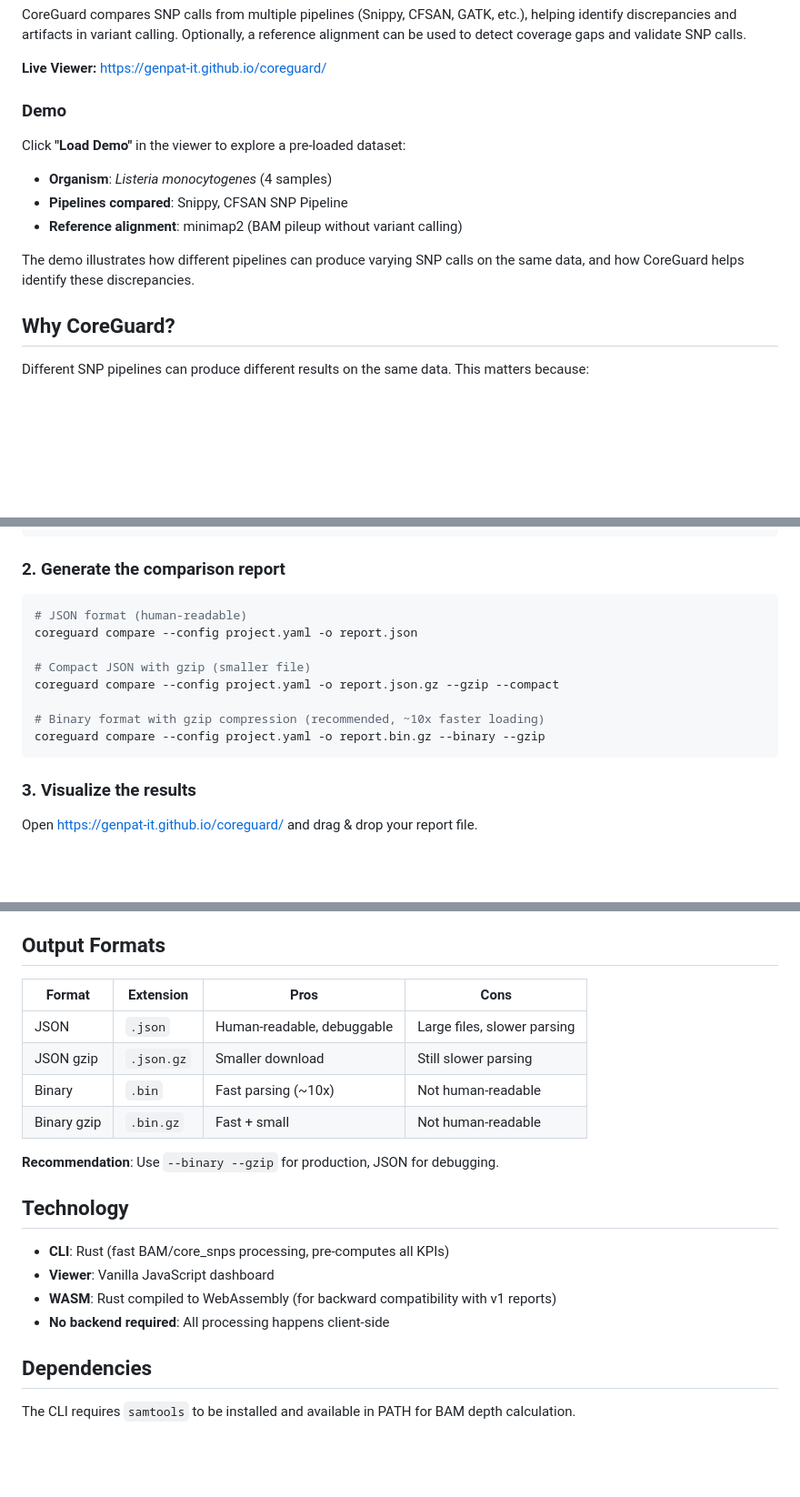
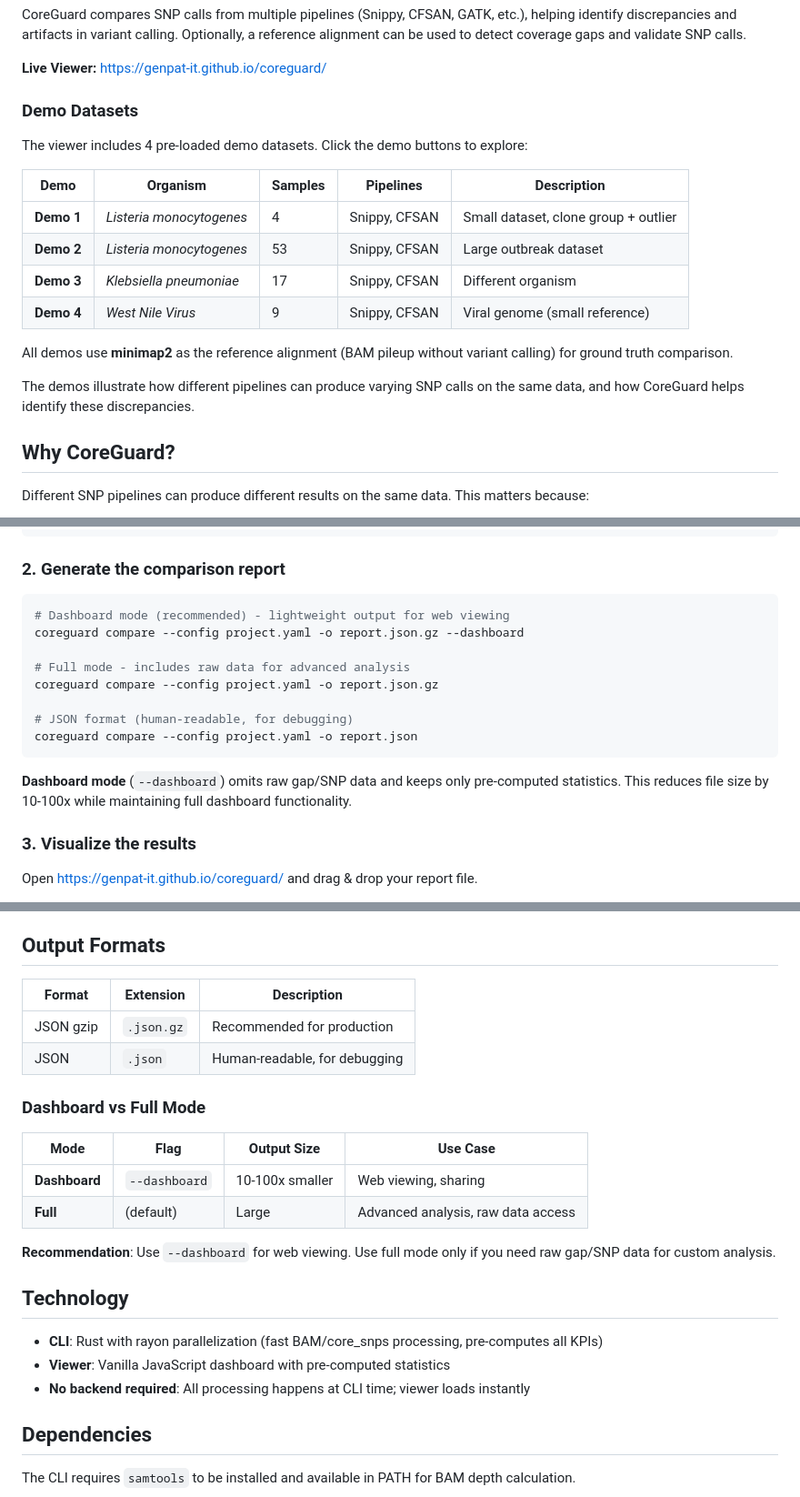
Before and after one commit to genpat-it/coreguard, a Markdown page: README.md, 3 parts joined by grey strips. Shown at 91% size. GitHub-like rendering; blank space fills up the shorter version.

````diff
--- a/README.md
+++ b/README.md
@@ -8,15 +8,20 @@ CoreGuard compares SNP calls from multiple pipelines (Snippy, CFSAN, GATK, etc.)
 
 **Live Viewer:** [https://genpat-it.github.io/coreguard/](https://genpat-it.github.io/coreguard/)
 
-### Demo
+### Demo Datasets
 
-Click **"Load Demo"** in the viewer to explore a pre-loaded dataset:
+The viewer includes 4 pre-loaded demo datasets. Click the demo buttons to explore:
 
-- **Organism**: *Listeria monocytogenes* (4 samples)
-- **Pipelines compared**: Snippy, CFSAN SNP Pipeline
-- **Reference alignment**: minimap2 (BAM pileup without variant calling)
+| Demo | Organism | Samples | Pipelines | Description |
+|------|----------|---------|-----------|-------------|
+| **Demo 1** | *Listeria monocytogenes* | 4 | Snippy, CFSAN | Small dataset, clone group + outlier |
+| **Demo 2** | *Listeria monocytogenes* | 53 | Snippy, CFSAN | Large outbreak dataset |
+| **Demo 3** | *Klebsiella pneumoniae* | 17 | Snippy, CFSAN | Different organism |
+| **Demo 4** | *West Nile Virus* | 9 | Snippy, CFSAN | Viral genome (small reference) |
 
-The demo illustrates how different pipelines can produce varying SNP calls on the same data, and how CoreGuard helps identify these discrepancies.
+All demos use **minimap2** as the reference alignment (BAM pileup without variant calling) for ground truth comparison.
+
+The demos illustrate how different pipelines can produce varying SNP calls on the same data, and how CoreGuard helps identify these discrepancies.
 
 ## Why CoreGuard?
 
@@ -166,15 +171,17 @@ options:
 ### 2. Generate the comparison report
 
 ```bash
-# JSON format (human-readable)
+# Dashboard mode (recommended) - lightweight output for web viewing
+coreguard compare --config project.yaml -o report.json.gz --dashboard
+
+# Full mode - includes raw data for advanced analysis
+coreguard compare --config project.yaml -o report.json.gz
+
+# JSON format (human-readable, for debugging)
 coreguard compare --config project.yaml -o report.json
+```
 
-# Compact JSON with gzip (smaller file)
-coreguard compare --config project.yaml -o report.json.gz --gzip --compact
-
-# Binary format with gzip compression (recommended, ~10x faster loading)
-coreguard compare --config project.yaml -o report.bin.gz --binary --gzip
-```
+**Dashboard mode** (`--dashboard`) omits raw gap/SNP data and keeps only pre-computed statistics. This reduces file size by 10-100x while maintaining full dashboard functionality.
 
 ### 3. Visualize the results
 
@@ -268,21 +276,25 @@ The `distance_matrix` field points to a TSV file with pairwise SNP distances bet
 
 ## Output Formats
 
-| Format | Extension | Pros | Cons |
-|--------|-----------|------|------|
-| JSON | `.json` | Human-readable, debuggable | Large files, slower parsing |
-| JSON gzip | `.json.gz` | Smaller download | Still slower parsing |
-| Binary | `.bin` | Fast parsing (~10x) | Not human-readable |
-| Binary gzip | `.bin.gz` | Fast + small | Not human-readable |
+| Format | Extension | Description |
+|--------|-----------|-------------|
+| JSON gzip | `.json.gz` | Recommended for production |
+| JSON | `.json` | Human-readable, for debugging |
 
-**Recommendation**: Use `--binary --gzip` for production, JSON for debugging.
+### Dashboard vs Full Mode
+
+| Mode | Flag | Output Size | Use Case |
+|------|------|-------------|----------|
+| **Dashboard** | `--dashboard` | 10-100x smaller | Web viewing, sharing |
+| **Full** | (default) | Large | Advanced analysis, raw data access |
+
+**Recommendation**: Use `--dashboard` for web viewing. Use full mode only if you need raw gap/SNP data for custom analysis.
 
 ## Technology
 
-- **CLI**: Rust (fast BAM/core_snps processing, pre-computes all KPIs)
-- **Viewer**: Vanilla JavaScript dashboard
-- **WASM**: Rust compiled to WebAssembly (for backward compatibility with v1 reports)
-- **No backend required**: All processing happens client-side
+- **CLI**: Rust with rayon parallelization (fast BAM/core_snps processing, pre-computes all KPIs)
+- **Viewer**: Vanilla JavaScript dashboard with pre-computed statistics
+- **No backend required**: All processing happens at CLI time; viewer loads instantly
 
 ## Dependencies
 
````
Also changed, not shown: other parts of README.md (+1 -0 lines), docs/JSON_SCHEMA.md (+308 -153 lines).
